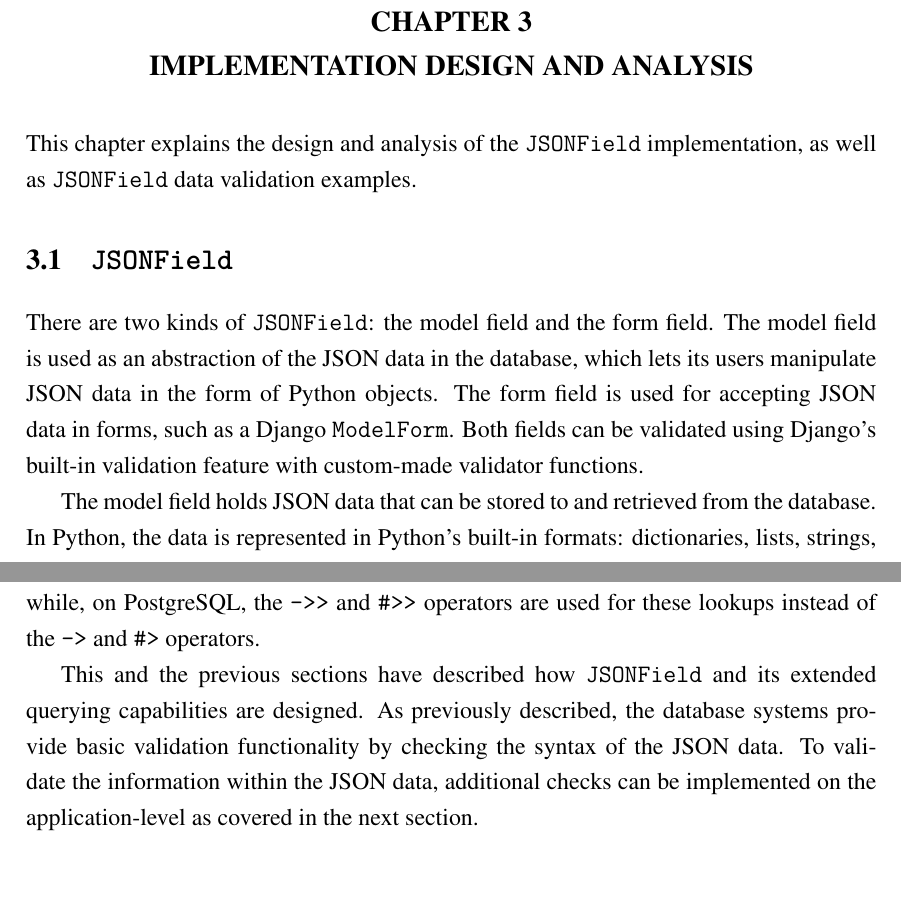
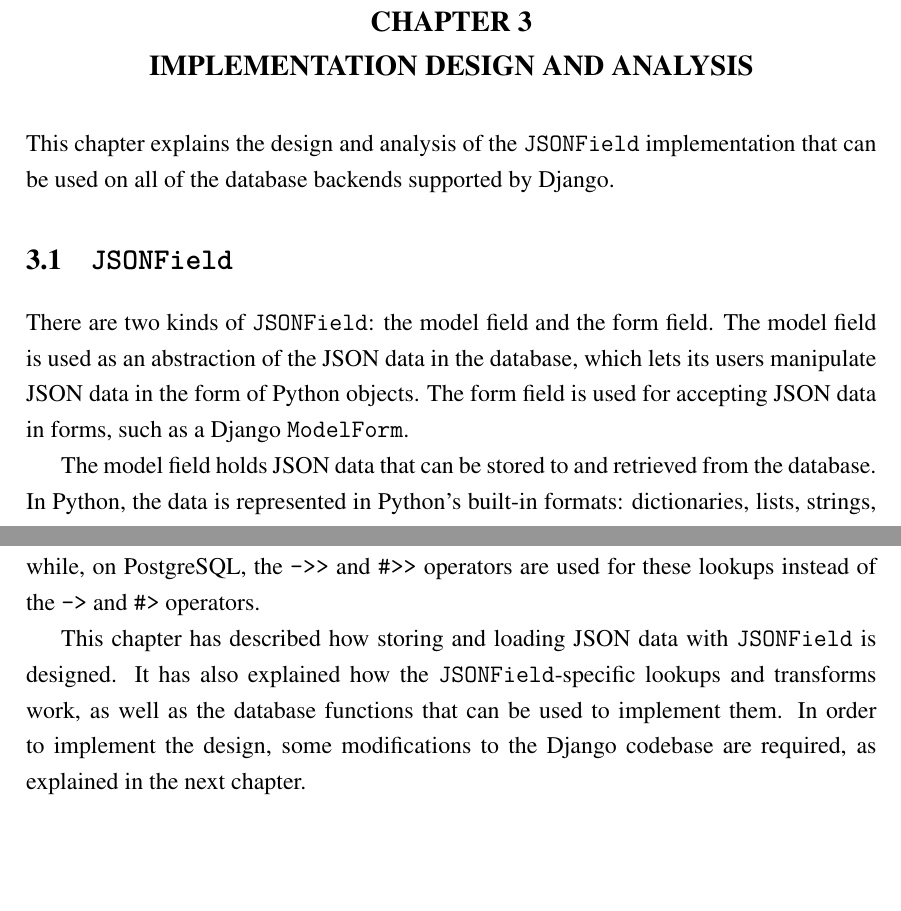
Before and after one commit to laymonage/bachelor-thesis, a LaTeX thesis (thesis.tex, which reads bab3.tex): two parts of pages 40 and 47 of 60, joined at a grey line, cut so that both start at the same text. Compiled offline with pdfLaTeX.

Commit message:
rev: Drop validation reference in the third chapter

```diff
--- a/bab3.tex
+++ b/bab3.tex
@@ -3,7 +3,8 @@
 %-----------------------------------------------------------------------------%
 
 This chapter explains the design and analysis of the \code{JSONField}
-implementation, as well as \code{JSONField} data validation examples.
+implementation that can be used on all of the database backends supported by
+Django.
 
 %-----------------------------------------------------------------------------%
 \section{\code{JSONField}}
@@ -13,8 +14,7 @@ There are two kinds of \code{JSONField}: the model field and the form field.
 The model field is used as an abstraction of the JSON data in the database,
 which lets its users manipulate JSON data in the form of Python objects.
 The form field is used for accepting JSON data in forms, such as a Django
-\code{ModelForm}. Both fields can be validated using Django's built-in
-validation feature with custom-made validator functions.
+\code{ModelForm}.
 
 The model field holds JSON data that can be stored to and retrieved from the
 database. In Python, the data is represented in Python's built-in formats:
@@ -275,9 +275,9 @@ the JSON double quotes. Meanwhile, on PostgreSQL, the \code{->>} and
 \code{\#>>} operators are used for these lookups instead of the \code{->} and
 \code{\#>} operators.
 
-This and the previous sections have described how \code{JSONField} and its
-extended querying capabilities are designed. As previously described, the
-database systems provide basic validation functionality by checking the syntax
-of the JSON data. To validate the information within the JSON data, additional
-checks can be implemented on the application-level as covered in the next
-section.
+This chapter has described how storing and loading JSON data with
+\code{JSONField} is designed. It has also explained how the
+\code{JSONField}-specific lookups and transforms work, as well as the database
+functions that can be used to implement them. In order to implement the design,
+some modifications to the Django codebase are required, as explained in the
+next chapter.
```
